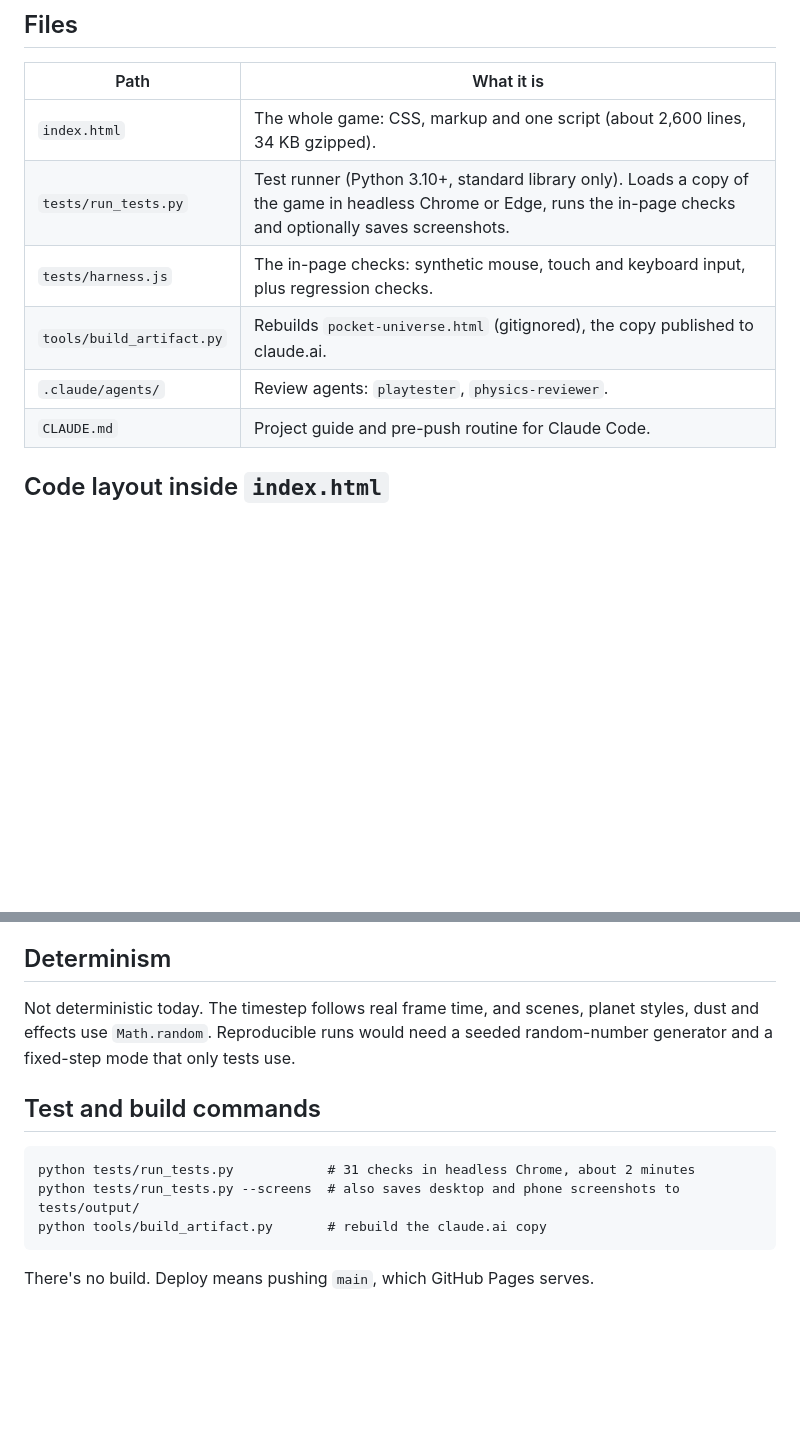
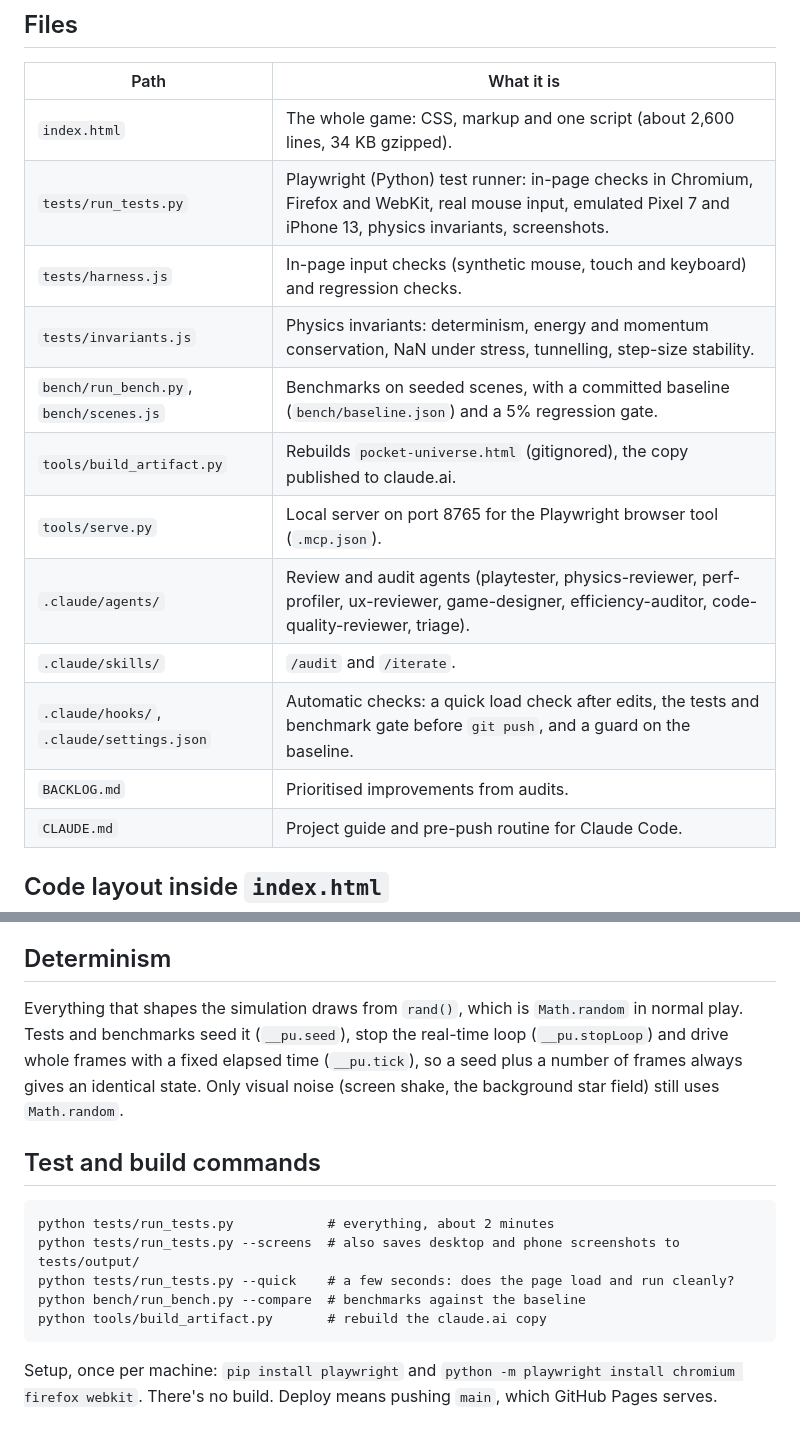
Before and after one commit to lbennietech/pocket-universe, a Markdown page: docs/ARCHITECTURE.md, 2 parts joined by grey strips. GitHub-like rendering; blank space fills up the shorter version.

````diff
--- a/docs/ARCHITECTURE.md
+++ b/docs/ARCHITECTURE.md
@@ -9,10 +9,16 @@ A browser gravity sandbox. There is no build step, no package manager and no run
 | Path | What it is |
 |---|---|
 | `index.html` | The whole game: CSS, markup and one script (about 2,600 lines, 34 KB gzipped). |
-| `tests/run_tests.py` | Test runner (Python 3.10+, standard library only). Loads a copy of the game in headless Chrome or Edge, runs the in-page checks and optionally saves screenshots. |
-| `tests/harness.js` | The in-page checks: synthetic mouse, touch and keyboard input, plus regression checks. |
+| `tests/run_tests.py` | Playwright (Python) test runner: in-page checks in Chromium, Firefox and WebKit, real mouse input, emulated Pixel 7 and iPhone 13, physics invariants, screenshots. |
+| `tests/harness.js` | In-page input checks (synthetic mouse, touch and keyboard) and regression checks. |
+| `tests/invariants.js` | Physics invariants: determinism, energy and momentum conservation, NaN under stress, tunnelling, step-size stability. |
+| `bench/run_bench.py`, `bench/scenes.js` | Benchmarks on seeded scenes, with a committed baseline (`bench/baseline.json`) and a 5% regression gate. |
 | `tools/build_artifact.py` | Rebuilds `pocket-universe.html` (gitignored), the copy published to claude.ai. |
-| `.claude/agents/` | Review agents: `playtester`, `physics-reviewer`. |
+| `tools/serve.py` | Local server on port 8765 for the Playwright browser tool (`.mcp.json`). |
+| `.claude/agents/` | Review and audit agents (playtester, physics-reviewer, perf-profiler, ux-reviewer, game-designer, efficiency-auditor, code-quality-reviewer, triage). |
+| `.claude/skills/` | `/audit` and `/iterate`. |
+| `.claude/hooks/`, `.claude/settings.json` | Automatic checks: a quick load check after edits, the tests and benchmark gate before `git push`, and a guard on the baseline. |
+| `BACKLOG.md` | Prioritised improvements from audits. |
 | `CLAUDE.md` | Project guide and pre-push routine for Claude Code. |
 
 ## Code layout inside `index.html`
@@ -68,14 +74,16 @@ Input events change state directly (camera, aim, selection). The simulation read
 
 ## Determinism
 
-Not deterministic today. The timestep follows real frame time, and scenes, planet styles, dust and effects use `Math.random`. Reproducible runs would need a seeded random-number generator and a fixed-step mode that only tests use.
+Everything that shapes the simulation draws from `rand()`, which is `Math.random` in normal play. Tests and benchmarks seed it (`__pu.seed`), stop the real-time loop (`__pu.stopLoop`) and drive whole frames with a fixed elapsed time (`__pu.tick`), so a seed plus a number of frames always gives an identical state. Only visual noise (screen shake, the background star field) still uses `Math.random`.
 
 ## Test and build commands
 
 ```
-python tests/run_tests.py            # 31 checks in headless Chrome, about 2 minutes
+python tests/run_tests.py            # everything, about 2 minutes
 python tests/run_tests.py --screens  # also saves desktop and phone screenshots to tests/output/
+python tests/run_tests.py --quick    # a few seconds: does the page load and run cleanly?
+python bench/run_bench.py --compare  # benchmarks against the baseline
 python tools/build_artifact.py       # rebuild the claude.ai copy
 ```
 
-There's no build. Deploy means pushing `main`, which GitHub Pages serves.
+Setup, once per machine: `pip install playwright` and `python -m playwright install chromium firefox webkit`. There's no build. Deploy means pushing `main`, which GitHub Pages serves.
````
Also changed, not shown: README.md (+8 -2 lines).
